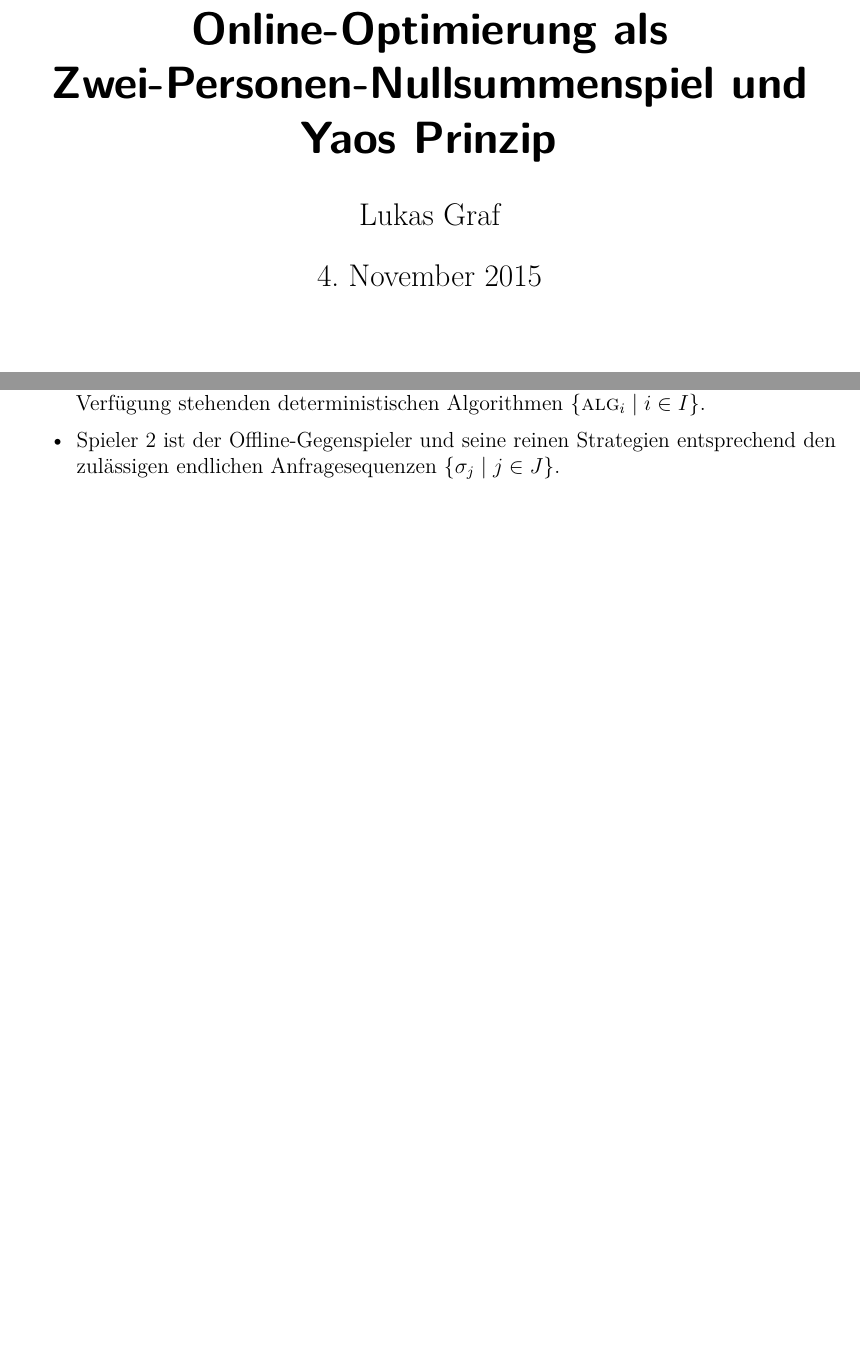
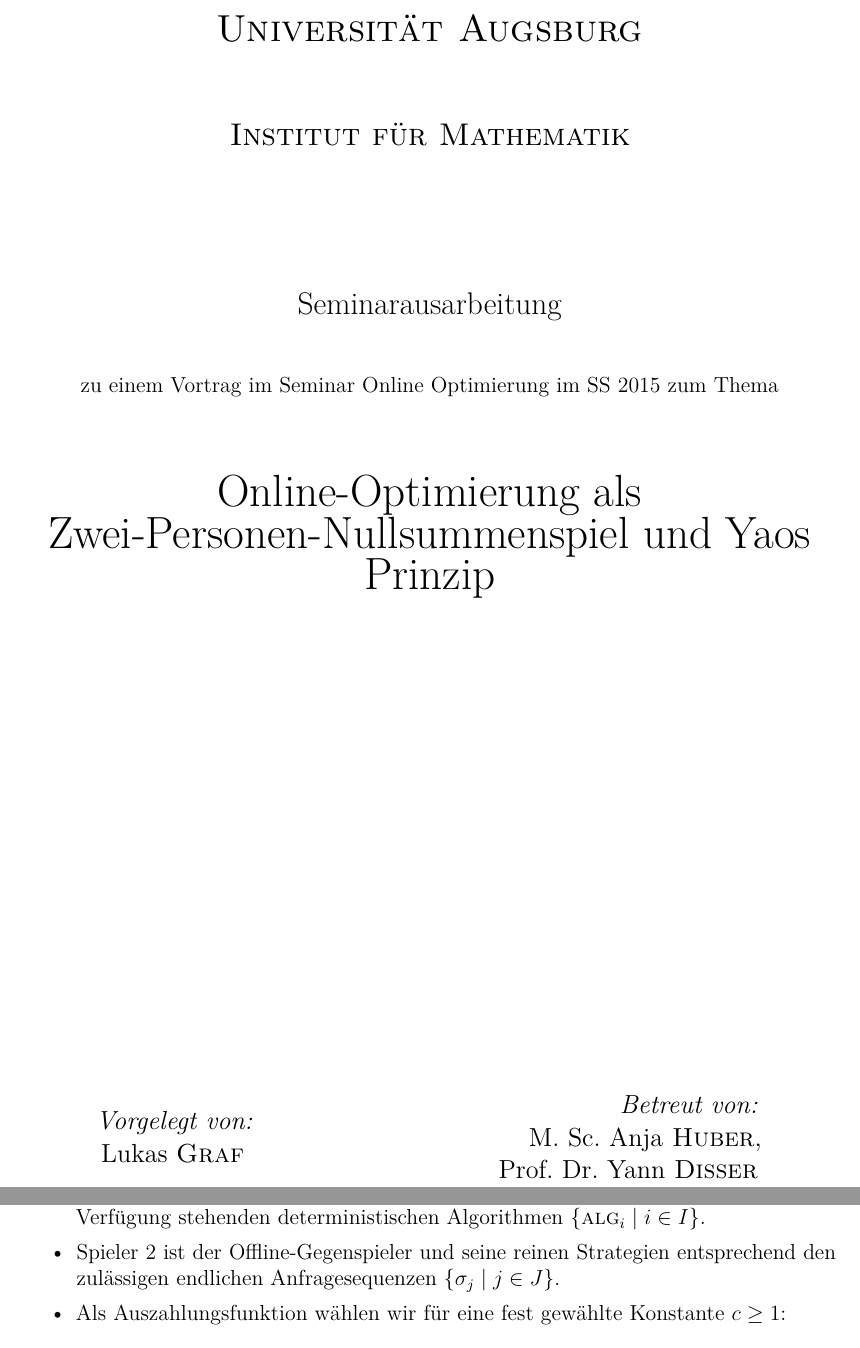
Before and after one commit to GraffL/Yaos-Prinzip, a LaTeX document (Ausarbeitung/Ausarbeitung.tex): two parts of pages 1 and 3 of 22 before the commit and two parts of pages 1 and 4 of 24 after it, joined at a grey line, cut at the place of the change, the shorter picture padded with empty space. Compiled offline with pdfLaTeX.

Commit message:
Titelseite angepasst

```diff
--- a/Ausarbeitung/Ausarbeitung.tex
+++ b/Ausarbeitung/Ausarbeitung.tex
@@ -24,6 +24,8 @@
 \usepackage[backend=bibtex,style=alphabetic]{biblatex}
 \usepackage[babel]{csquotes}
 \bibliography{literatur}
+
+\usepackage{titling}
 
 \usepackage[all]{xy}
 
@@ -162,13 +164,40 @@
 
 \begin{document}
 	\author{Lukas Graf}
-	\title{Online-Optimierung als \ZPNS und Yaos Prinzip}
-	\date{\today}
+	\date{Letzte Aktualisierung: \today}
 
 	\selectlanguage{ngerman}
 	\thispagestyle{empty}
 
-	\maketitle
+
+	\begin{titlepage}\center
+	\textsc{\LARGE Universität Augsburg}\\[1.5cm]
+
+	\textsc{\Large Institut für Mathematik}\\[2.5cm]
+
+	% Title
+	{\Large Seminarausarbeitung \\[1cm]}
+	zu einem Vortrag im Seminar Online Optimierung im SS 2015 zum Thema\\[1.5cm]
+	{\huge Online-Optimierung als \ZPNS und Yaos Prinzip}
+
+
+	\vfill
+
+	% Author and supervisor
+	\begin{minipage}{0.4\textwidth}
+		\begin{flushleft} \large
+			\emph{Vorgelegt von:}\\
+			Lukas \textsc{Graf}
+		\end{flushleft}
+	\end{minipage}
+	\begin{minipage}{0.4\textwidth}
+		\begin{flushright} \large
+			\emph{Betreut von:} \\
+			M. Sc. Anja \textsc{Huber},\\Prof. Dr. Yann \textsc{Disser}
+		\end{flushright}
+	\end{minipage}
+
+	\end{titlepage}
 
 	\section*{Einführung}
 
```
Also changed, not shown: Ausarbeitung/Ausarbeitung.pdf, Ausarbeitung/Ausarbeitung.tex (5 more changed lines).
